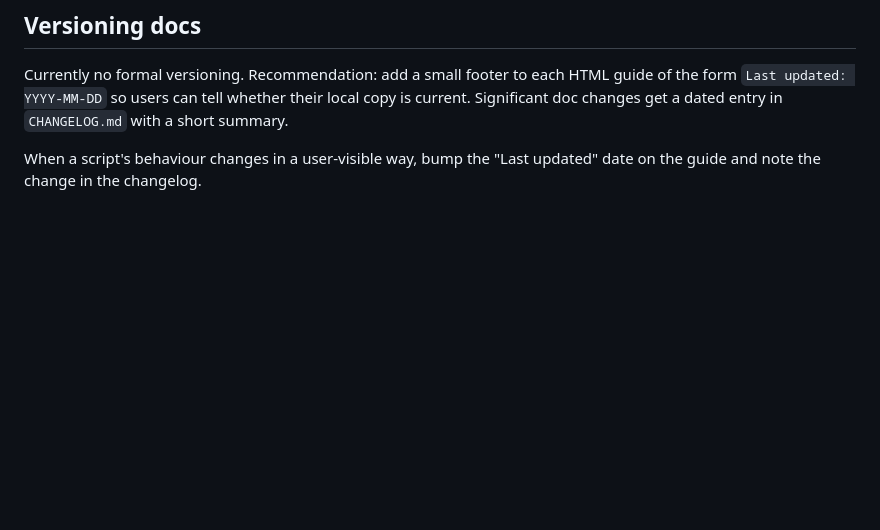
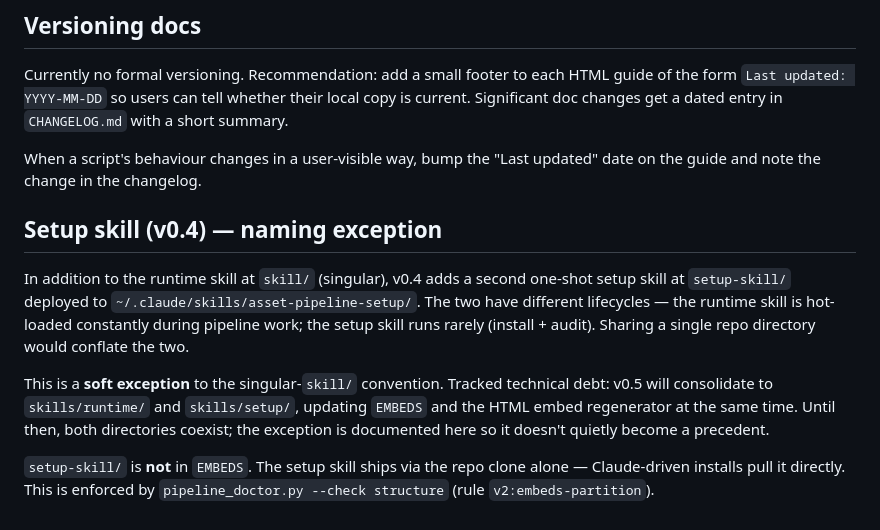
Before and after one commit to zigrivers/2d-3d-pipeline, a Markdown page: CONVENTIONS.md, the part around the change. GitHub-like rendering; blank space fills up the shorter version.

Commit message:
P5.6: document setup-skill/ exception + v0.5 tracked debt
CONVENTIONS.md gains a "Setup skill (v0.4) — naming exception" section
that documents why setup-skill/ coexists with skill/, names it as a
soft exception (not a precedent), and tracks v0.5 consolidation to
skills/runtime + skills/setup. Also notes that setup-skill/ is
intentionally NOT in EMBEDS (enforced by v2:embeds-partition rule).

Co-Authored-By: Claude Sonnet 4.6 <noreply@anthropic.com>

```diff
--- a/CONVENTIONS.md
+++ b/CONVENTIONS.md
@@ -200,3 +200,24 @@ their local copy is current. Significant doc changes get a dated entry in
 
 When a script's behaviour changes in a user-visible way, bump the "Last
 updated" date on the guide and note the change in the changelog.
+
+## Setup skill (v0.4) — naming exception
+
+In addition to the runtime skill at `skill/` (singular), v0.4 adds a
+second one-shot setup skill at `setup-skill/` deployed to
+`~/.claude/skills/asset-pipeline-setup/`. The two have different
+lifecycles — the runtime skill is hot-loaded constantly during
+pipeline work; the setup skill runs rarely (install + audit). Sharing
+a single repo directory would conflate the two.
+
+This is a **soft exception** to the singular-`skill/` convention.
+Tracked technical debt: v0.5 will consolidate to
+`skills/runtime/` and `skills/setup/`, updating `EMBEDS` and the
+HTML embed regenerator at the same time. Until then, both
+directories coexist; the exception is documented here so it doesn't
+quietly become a precedent.
+
+`setup-skill/` is **not** in `EMBEDS`. The setup skill ships via
+the repo clone alone — Claude-driven installs pull it directly.
+This is enforced by `pipeline_doctor.py --check structure` (rule
+`v2:embeds-partition`).
```
